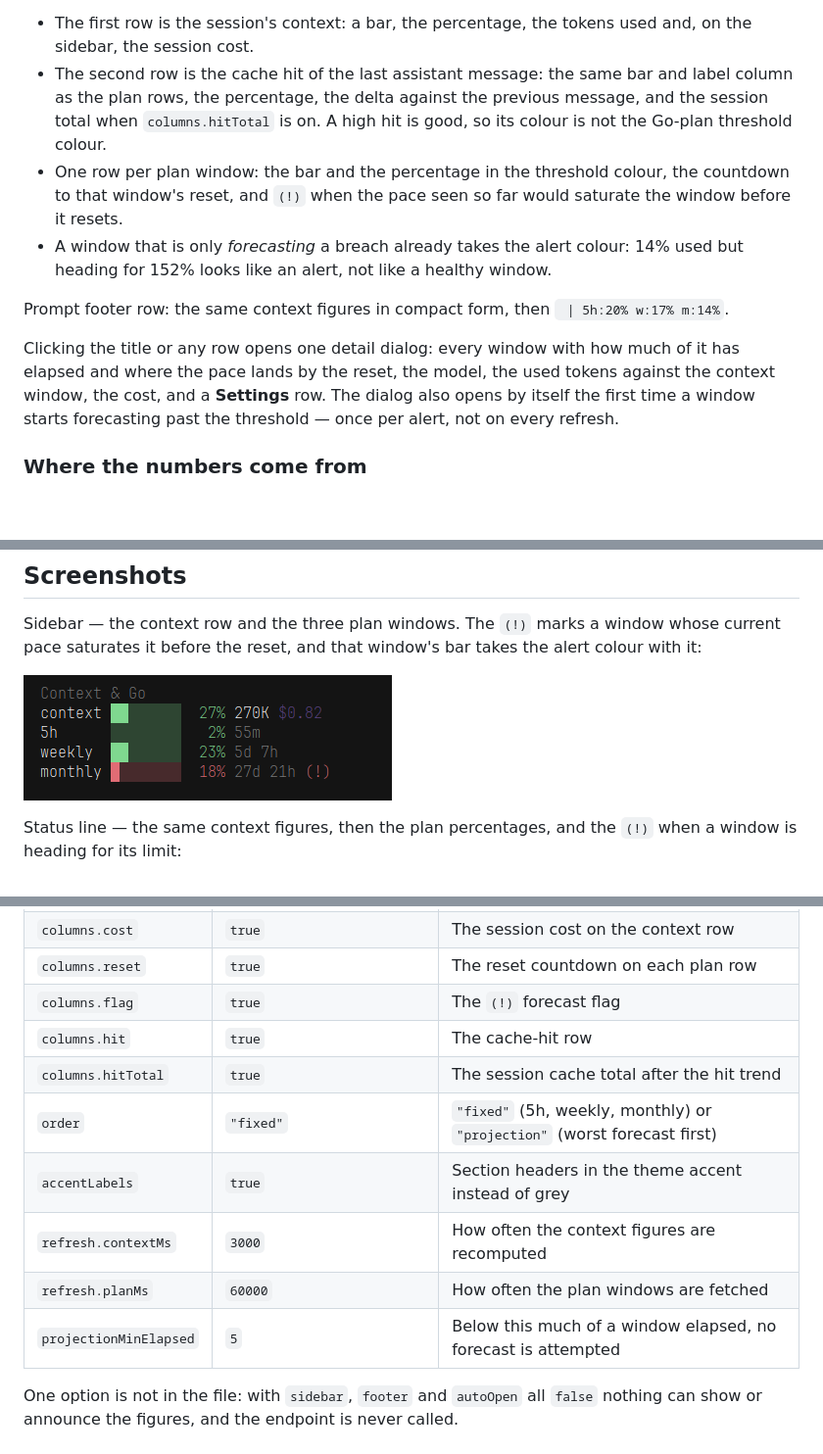
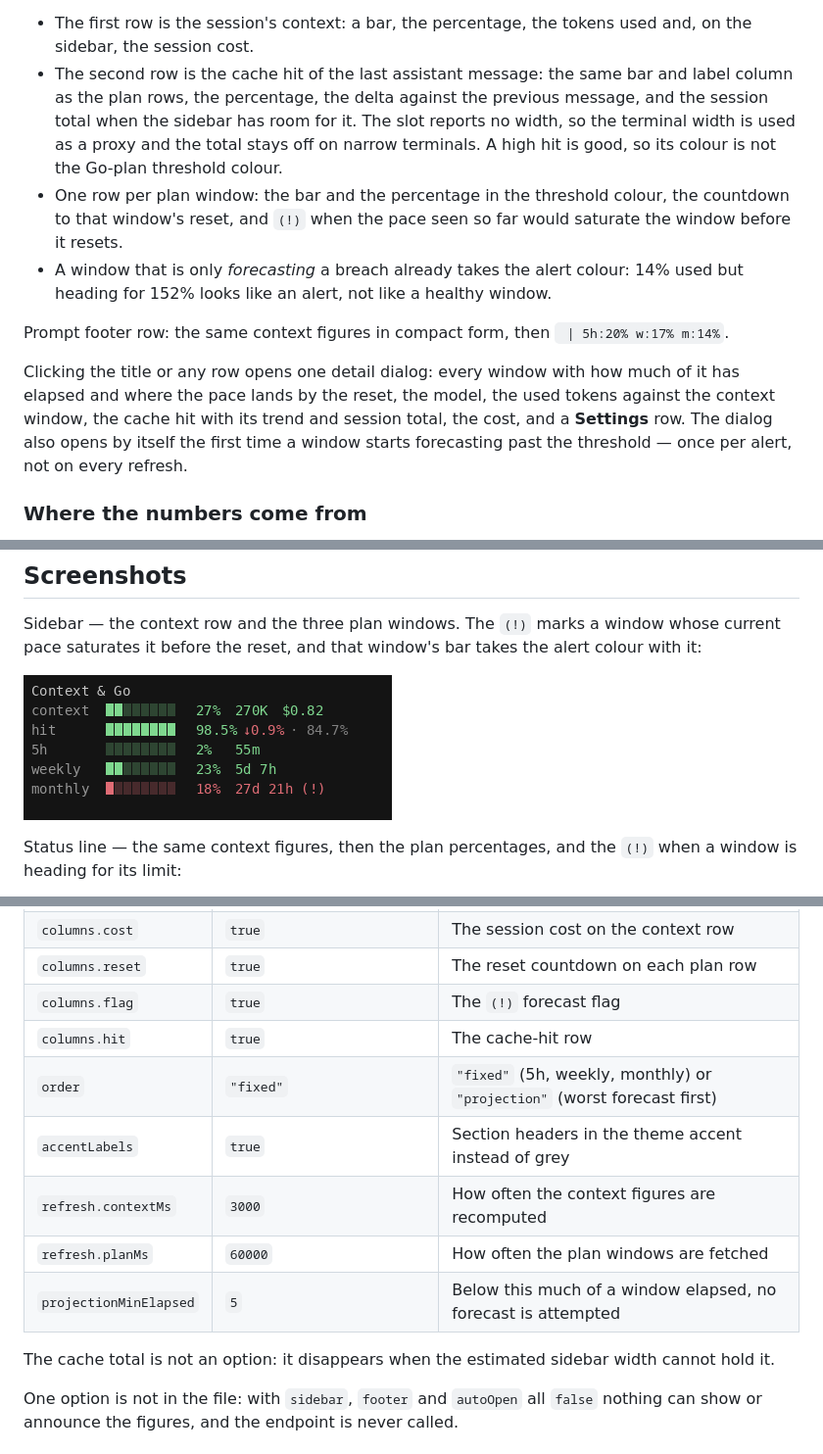
Before and after one commit to LeonVeganMan/opencode-go-meter, a Markdown page: README.md, 3 parts joined by grey strips. Shown at 98% size. Rendered like a GitHub page; pictures changed too: assets/sidebar.png; blank space fills up the shorter version.

```diff
--- a/README.md
+++ b/README.md
@@ -66,8 +66,10 @@ monthly ████████  14% 28d 3h (!)
 - The first row is the session's context: a bar, the percentage, the tokens used and, on the sidebar,
   the session cost.
 - The second row is the cache hit of the last assistant message: the same bar and label column as the
-  plan rows, the percentage, the delta against the previous message, and the session total when
-  `columns.hitTotal` is on. A high hit is good, so its colour is not the Go-plan threshold colour.
+  plan rows, the percentage, the delta against the previous message, and the session total when the
+  sidebar has room for it. The slot reports no width, so the terminal width is used as a proxy and
+  the total stays off on narrow terminals. A high hit is good, so its colour is not the Go-plan
+  threshold colour.
 - One row per plan window: the bar and the percentage in the threshold colour, the countdown to that
   window's reset, and `(!)` when the pace seen so far would saturate the window before it resets.
 - A window that is only *forecasting* a breach already takes the alert colour: 14% used but heading
@@ -77,7 +79,7 @@ Prompt footer row: the same context figures in compact form, then ` | 5h:20% w:1
 
 Clicking the title or any row opens one detail dialog: every window with how much of it has elapsed
 and where the pace lands by the reset, the model, the used tokens against the context window, the
-cost, and a **Settings** row. The dialog also opens by itself the first time a window starts
+cache hit with its trend and session total, the cost, and a **Settings** row. The dialog also opens by itself the first time a window starts
 forecasting past the threshold — once per alert, not on every refresh.
 
 ### Where the numbers come from
@@ -158,12 +160,13 @@ re-read on a timer, so neither a click nor an edit needs a restart.
 | `columns.reset` | `true` | The reset countdown on each plan row |
 | `columns.flag` | `true` | The `(!)` forecast flag |
 | `columns.hit` | `true` | The cache-hit row |
-| `columns.hitTotal` | `true` | The session cache total after the hit trend |
 | `order` | `"fixed"` | `"fixed"` (5h, weekly, monthly) or `"projection"` (worst forecast first) |
 | `accentLabels` | `true` | Section headers in the theme accent instead of grey |
 | `refresh.contextMs` | `3000` | How often the context figures are recomputed |
 | `refresh.planMs` | `60000` | How often the plan windows are fetched |
 | `projectionMinElapsed` | `5` | Below this much of a window elapsed, no forecast is attempted |
+
+The cache total is not an option: it disappears when the estimated sidebar width cannot hold it.
 
 One option is not in the file: with `sidebar`, `footer` and `autoOpen` all `false` nothing can show or
 announce the figures, and the endpoint is never called.
```
Also changed, not shown: 4 other files.
